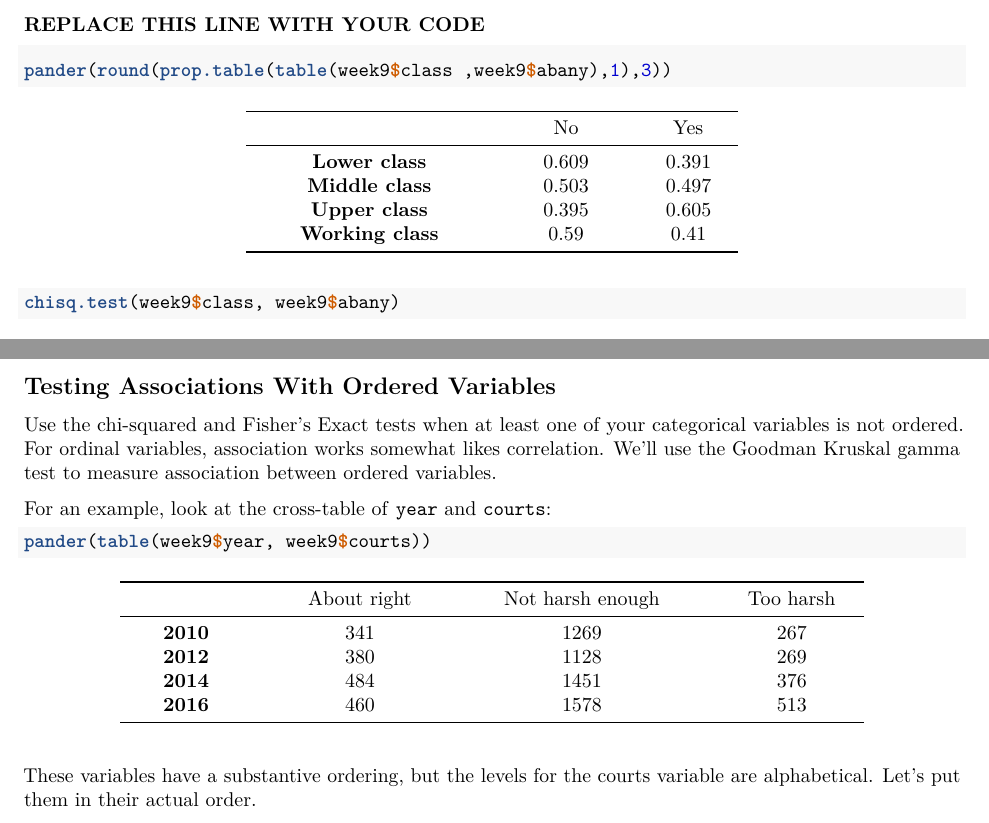
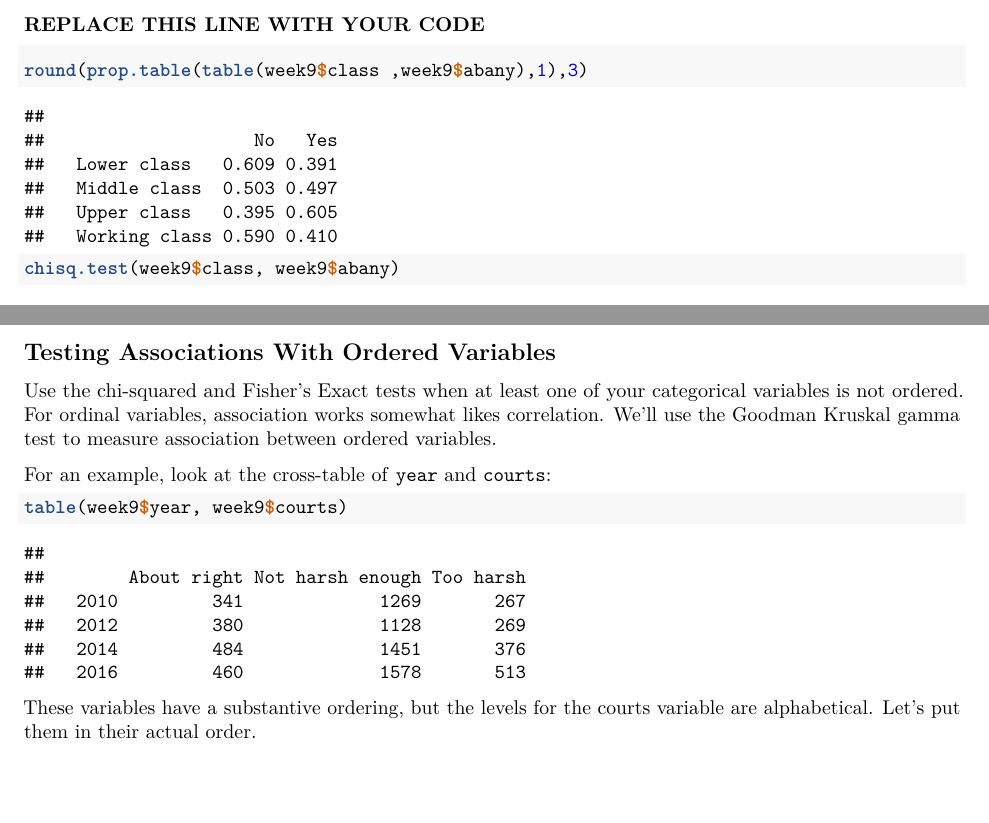
Before and after one commit to mjclawrence/soci385_f21, an R Markdown document (notebooks/notebook_09_02_master.Rmd): two parts of pages 3 and 4 of 6, joined at a grey line, cut so that both start at the same text, the shorter picture padded with empty space. Rendered offline with R 4.5, knitr and Pandoc, then LaTeX, with nearby package versions; code that draws random numbers runs with fixed seeds of ours.

Commit message:
delete pander before sharing master notebooks

````diff
--- a/notebooks/notebook_09_02_master.Rmd
+++ b/notebooks/notebook_09_02_master.Rmd
@@ -69,7 +68,7 @@ Are class and beliefs about abortion (the `abany` variable) associated?
 
 ### REPLACE THIS LINE WITH YOUR CODE
 ```{r}
-pander(round(prop.table(table(week9$class ,week9$abany),1),3))
+round(prop.table(table(week9$class ,week9$abany),1),3)
 
 chisq.test(week9$class, week9$abany)
 
@@ -117,7 +116,7 @@ Use the chi-squared and Fisher's Exact tests when at least one of your categoric
 For an example, look at the cross-table of `year` and `courts`:
 
 ```{r}
-pander(table(week9$year, week9$courts))
+table(week9$year, week9$courts)
 ```
 
 These variables have a substantive ordering, but the levels for the courts variable are alphabetical. Let's put them in their actual order.
````
Also changed, not shown: assignments/ps2/ps2_solutions.Rmd (+6 -3 lines), notebooks/notebook_09_01_master.Rmd (+0 -1 lines), notebooks/notebook_09_02_master.Rmd (1 more changed lines), 2 other files.
